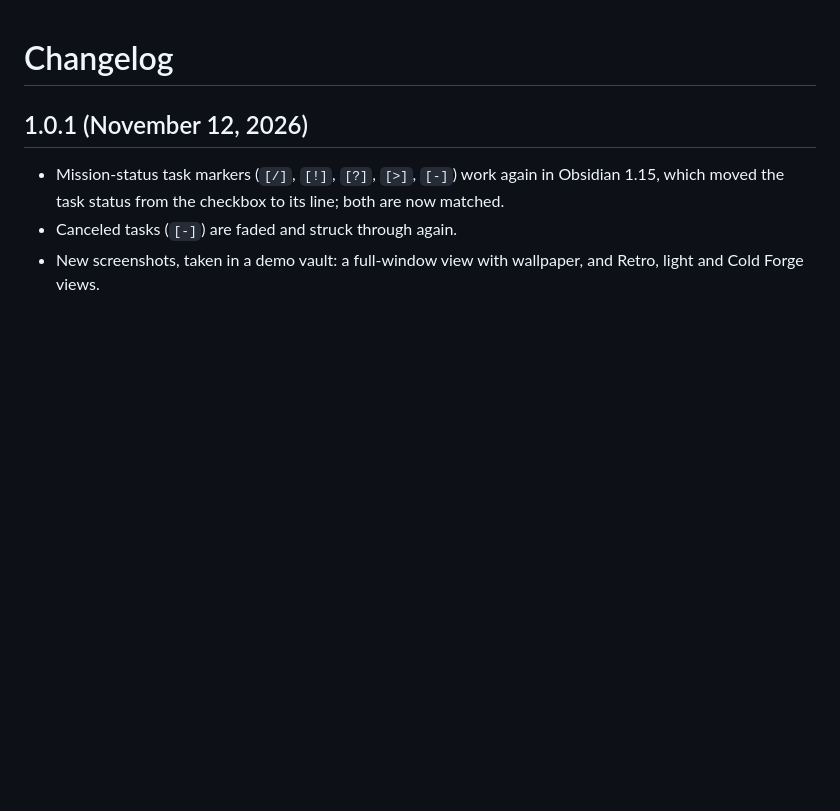
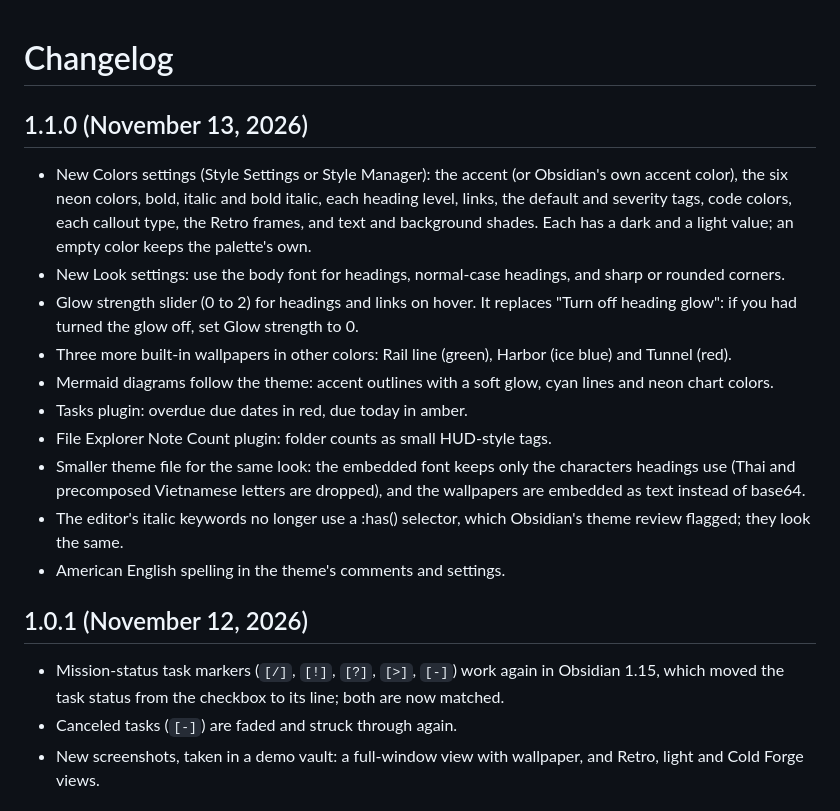
Before and after one commit to james-s-pearson/neon-alley, a Markdown page: CHANGELOG.md, the part around the change. Rendered like a GitHub page; blank space fills up the shorter version.

```diff
--- a/CHANGELOG.md
+++ b/CHANGELOG.md
@@ -1,4 +1,30 @@
 # Changelog
+
+## 1.1.0 (November 13, 2026)
+
+- New Colors settings (Style Settings or Style Manager): the accent (or
+  Obsidian's own accent color), the six neon colors, bold, italic and
+  bold italic, each heading level, links, the default and severity
+  tags, code colors, each callout type, the Retro frames, and text and
+  background shades. Each has a dark and a light value; an empty color
+  keeps the palette's own.
+- New Look settings: use the body font for headings, normal-case
+  headings, and sharp or rounded corners.
+- Glow strength slider (0 to 2) for headings and links on hover. It
+  replaces "Turn off heading glow": if you had turned the glow off, set
+  Glow strength to 0.
+- Three more built-in wallpapers in other colors: Rail line (green),
+  Harbor (ice blue) and Tunnel (red).
+- Mermaid diagrams follow the theme: accent outlines with a soft glow,
+  cyan lines and neon chart colors.
+- Tasks plugin: overdue due dates in red, due today in amber.
+- File Explorer Note Count plugin: folder counts as small HUD-style tags.
+- Smaller theme file for the same look: the embedded font keeps only the
+  characters headings use (Thai and precomposed Vietnamese letters are
+  dropped), and the wallpapers are embedded as text instead of base64.
+- The editor's italic keywords no longer use a :has() selector, which
+  Obsidian's theme review flagged; they look the same.
+- American English spelling in the theme's comments and settings.
 
 ## 1.0.1 (November 12, 2026)
 
```
Also changed, not shown: README.md (+54 -15 lines), images/06-dark-cold-forge-tasks.png, 16 other files.
